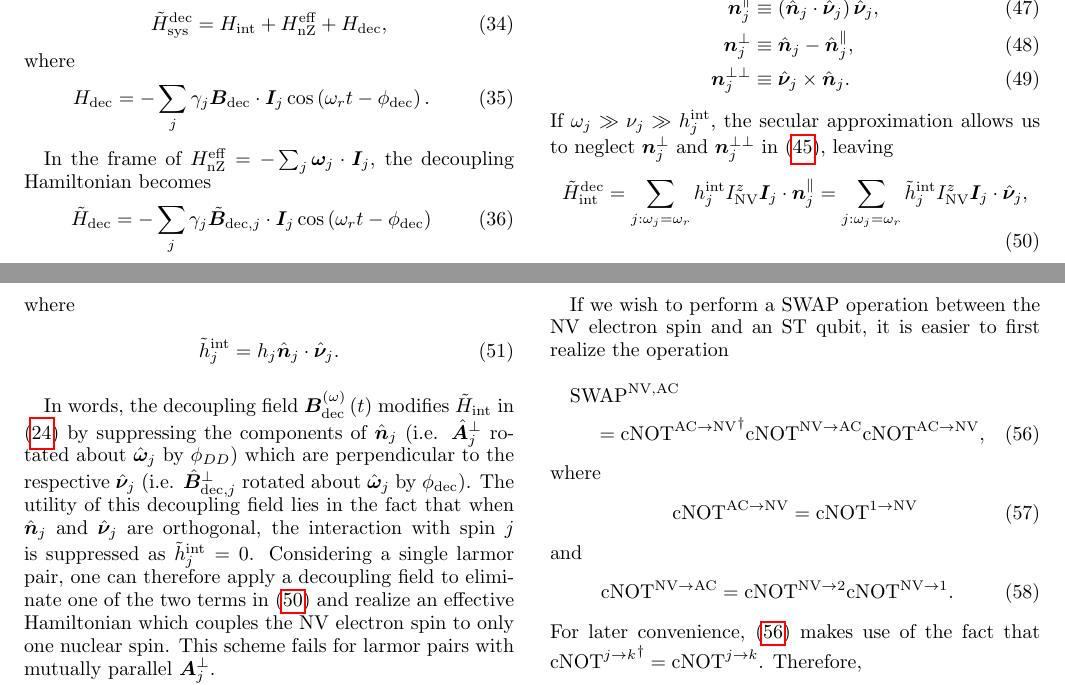
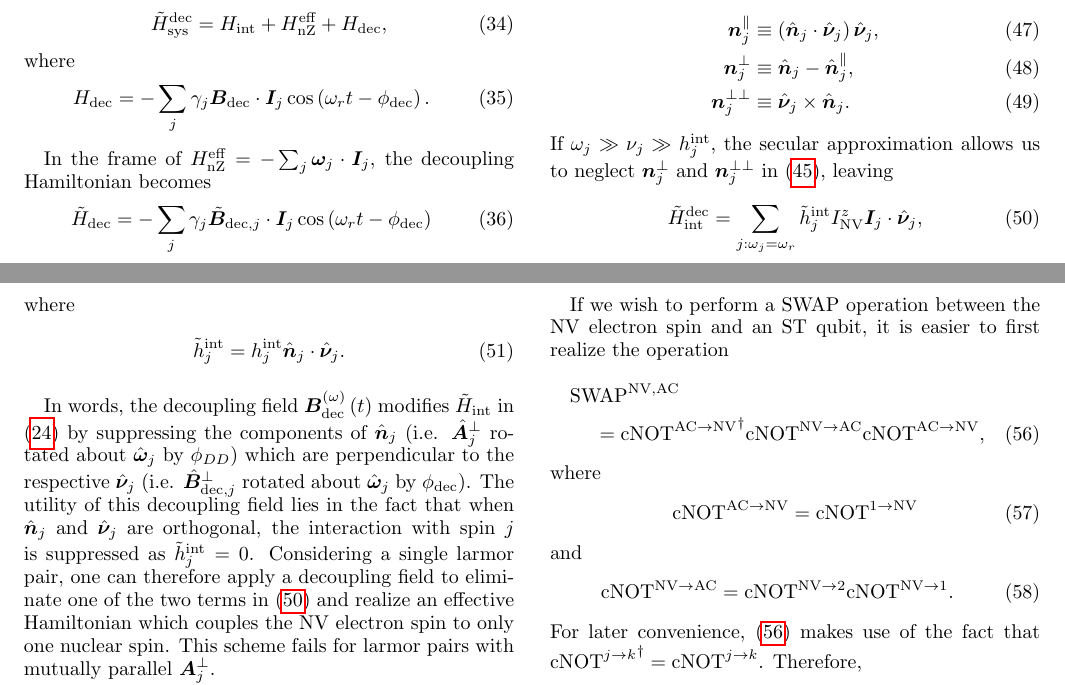
Before and after one commit to perlinm/qcdg-nv-simulation, a LaTeX paper (swap-nvst-paper/paper.tex): two parts of pages 3 and 4 of 6, joined at a grey line, cut so that both start at the same text. Compiled offline with pdfLaTeX.

Commit message:
fixed missing label on a variable

```diff
--- a/swap-nvst-paper/paper.tex
+++ b/swap-nvst-paper/paper.tex
@@ -414,14 +414,12 @@ us to neglect $\v n_j^\perp$ and $\v n_j^{\perp\perp}$ in
 \begin{align}
   \tilde H_\t{int}^\t{dec}
   = \sum_{j:\omega_j=\omega_r}
-  h_j^\t{int}I_\NV^z\v I_j\c\v n_j^\parallel
-  = \sum_{j:\omega_j=\omega_r}
   \tilde h_j^\t{int}I_\NV^z\v I_j\c\uv\nu_j,
   \label{H_int_dec}
 \end{align}
 where
 \begin{align}
-  \tilde h_j^\t{int} = h_j\uv n_j\c\uv\nu_j.
+  \tilde h_j^\t{int} = h_j^\t{int}\uv n_j\c\uv\nu_j.
 \end{align}
 
 In words, the decoupling field $\v B_\t{dec}^{\p\omega}\p{t}$ modifies
```
